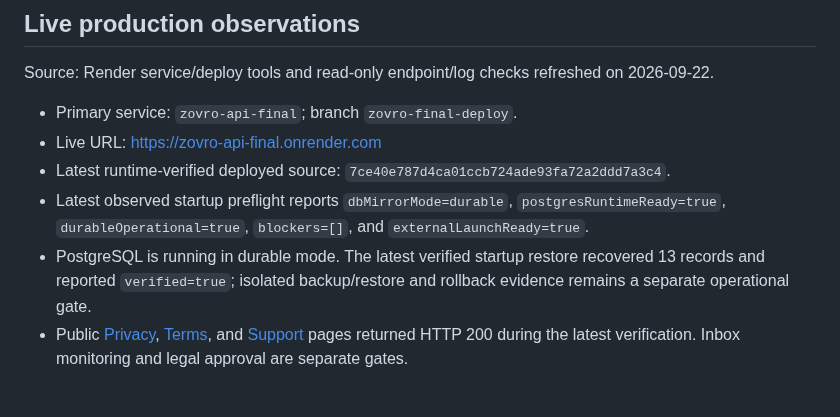
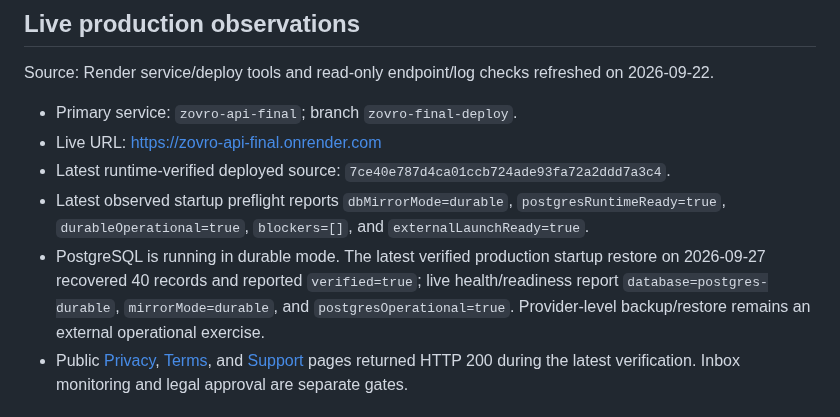
Before and after one commit to balsoofi57-alt/ZOVRO, a Markdown page: RELEASE_EVIDENCE_CHECKLIST.md, the part around the change. Drawn GitHub-style.

Commit message:
Refresh durable database evidence

```diff
--- a/RELEASE_EVIDENCE_CHECKLIST.md
+++ b/RELEASE_EVIDENCE_CHECKLIST.md
@@ -48,7 +48,7 @@ Source: Render service/deploy tools and read-only endpoint/log checks refreshed
 - Live URL: https://zovro-api-final.onrender.com
 - Latest runtime-verified deployed source: `7ce40e787d4ca01ccb724ade93fa72a2ddd7a3c4`.
 - Latest observed startup preflight reports `dbMirrorMode=durable`, `postgresRuntimeReady=true`, `durableOperational=true`, `blockers=[]`, and `externalLaunchReady=true`.
-- PostgreSQL is running in durable mode. The latest verified startup restore recovered 13 records and reported `verified=true`; isolated backup/restore and rollback evidence remains a separate operational gate.
+- PostgreSQL is running in durable mode. The latest verified production startup restore on 2026-09-27 recovered 40 records and reported `verified=true`; live health/readiness report `database=postgres-durable`, `mirrorMode=durable`, and `postgresOperational=true`. Provider-level backup/restore remains an external operational exercise.
 - Public [Privacy](https://zovro-web.onrender.com/privacy.html), [Terms](https://zovro-web.onrender.com/terms.html), and [Support](https://zovro-web.onrender.com/support.html) pages returned HTTP 200 during the latest verification. Inbox monitoring and legal approval are separate gates.
 
 ## Live Stripe observations
```
